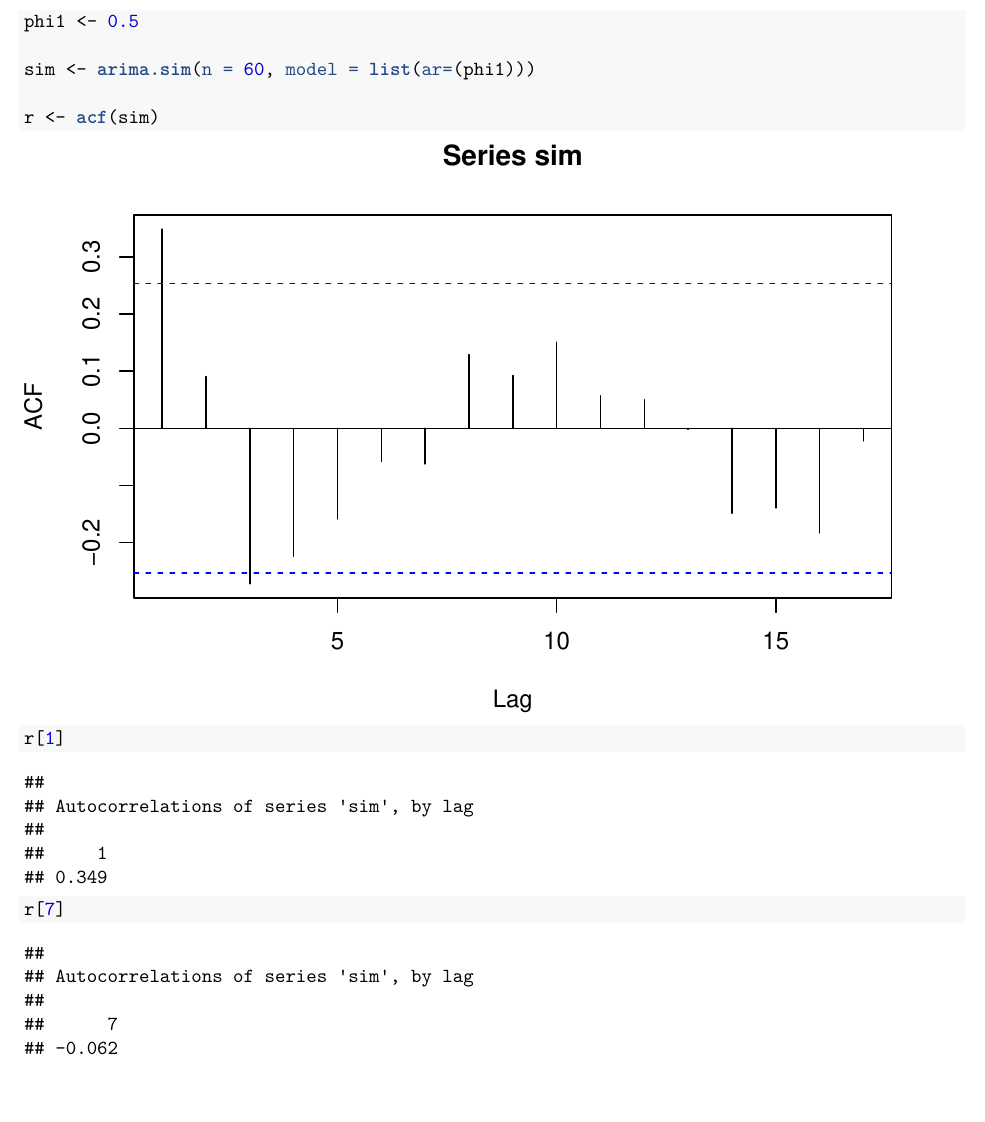
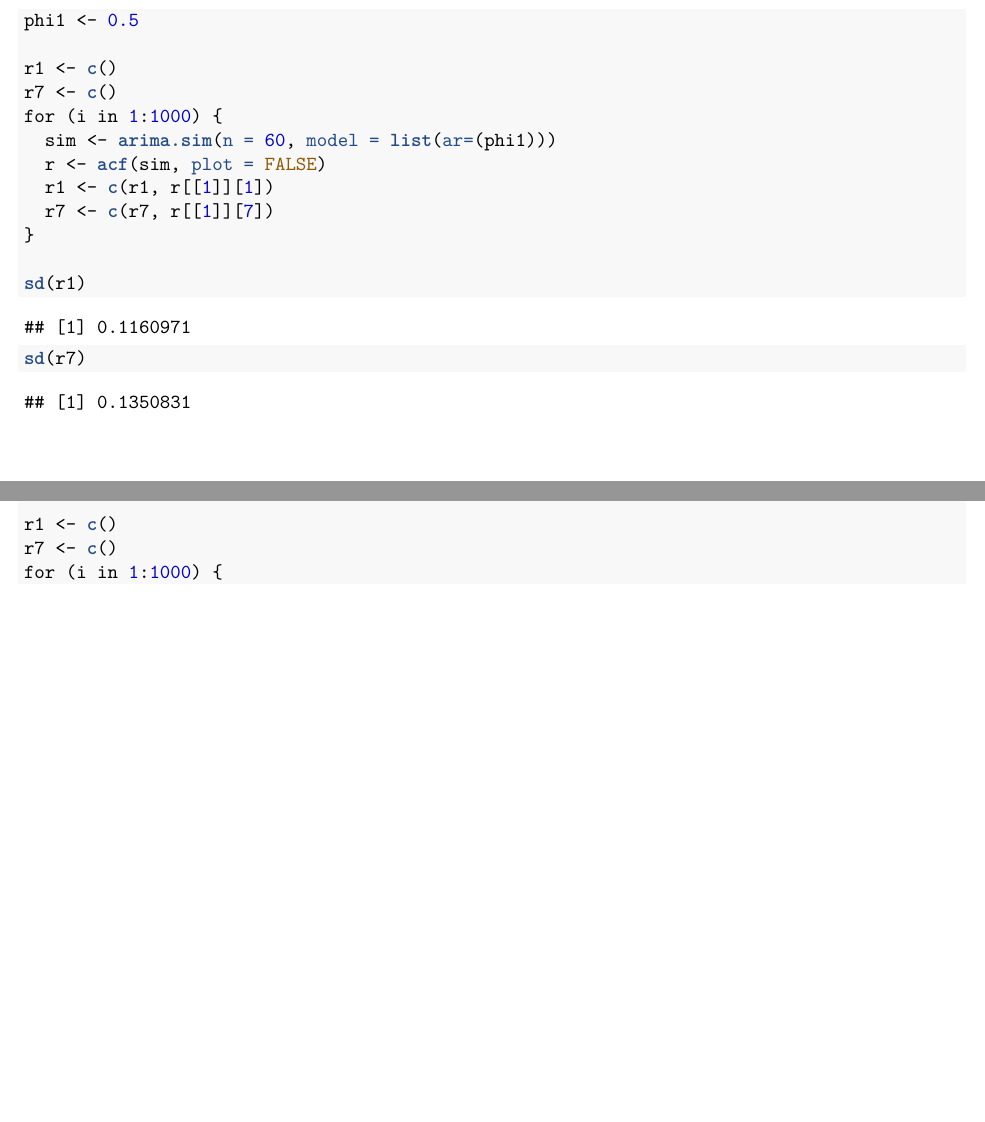
Before and after one commit to bdetweiler/stat-8446-time-series-analysis, an R Markdown document (Detweiler-STAT-8446-Homework06.Rmd): part of page 7 of 21 before the commit and two parts of pages 7 and 8 of 24 after it, the two joined at a grey line, cut so that both start at the same text, the shorter picture padded with empty space. The pictures show the output file Detweiler-STAT-8446-Homework06.pdf that the author committed with the source.

Commit message:
Getting a little closer, but much more to do.

````diff
--- a/Detweiler-STAT-8446-Homework06.Rmd
+++ b/Detweiler-STAT-8446-Homework06.Rmd
@@ -216,18 +222,26 @@ r <- acf(sim)
-r[1]
-r[7]
+sd(r1)
+sd(r7)
 ```
 
 ```{r}
 phi1 <- 0.5
 
-sim <- arima.sim(n = 60, model = list(ar=(phi1)))
+r1 <- c()
+r7 <- c()
+for (i in 1:1000) {
+  sim <- arima.sim(n = 60, model = list(ar=(phi1)))
+  r <- acf(sim, plot = FALSE)
+  r1 <- c(r1, r[[1]][1])
+  r7 <- c(r7, r[[1]][7])
+}
 
-r <- acf(sim)
-r[1]
-r[7]
+sd(r1)
+sd(r7)
 ```
 
 ```{r}
 phi1 <- 0.8
 
-sim <- arima.sim(n = 60, model = list(ar=(phi1)))
+r1 <- c()
+r7 <- c()
+for (i in 1:1000) {
````
Also changed, not shown: Detweiler-STAT-8446-Homework06.pdf, Detweiler-STAT-8446-Homework06.Rmd (20 more changed lines).
